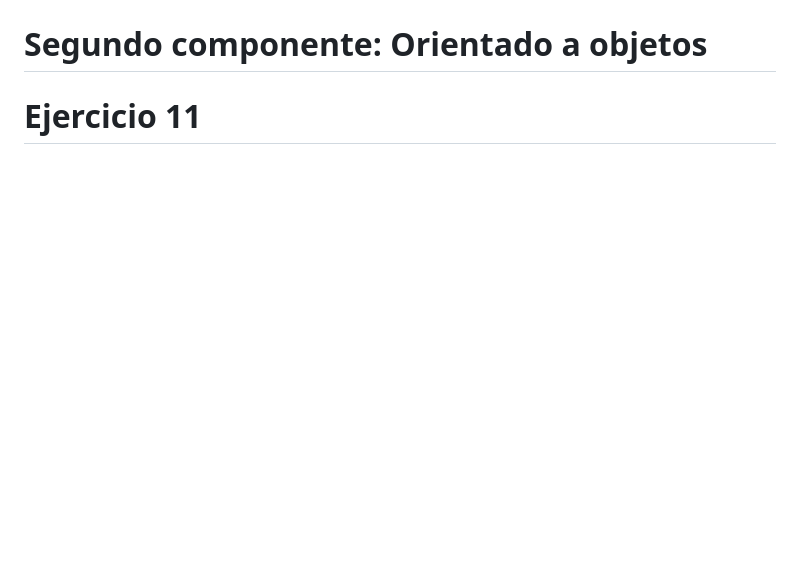
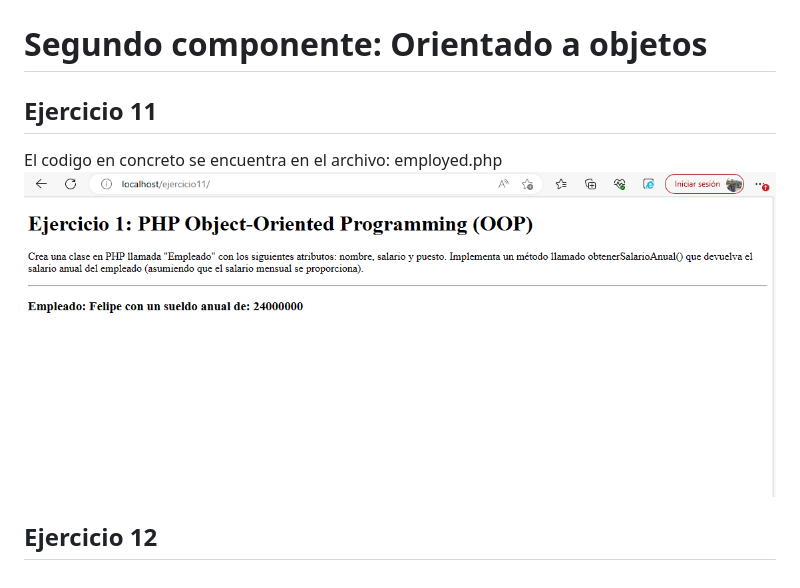
Before and after one commit to felipedelosh/PruebaTecnicaIDTSAS, a Markdown page: README.md, the part around the change. Drawn GitHub-style; pictures changed too: Docs/Evidence/ejercicio11.png (added); blank space fills up the shorter version.

```diff
--- a/README.md
+++ b/README.md
@@ -70,4 +70,11 @@ Esta escrito en PHP
 
 # Segundo componente: Orientado a objetos
 
-# Ejercicio 11
+## Ejercicio 11
+
+El codigo en concreto se encuentra en el archivo: employed.php
+<br>
+![Ejercicio11](Docs/Evidence/ejercicio11.png)
+
+
+## Ejercicio 12
```
Also changed, not shown: 2 other files.
